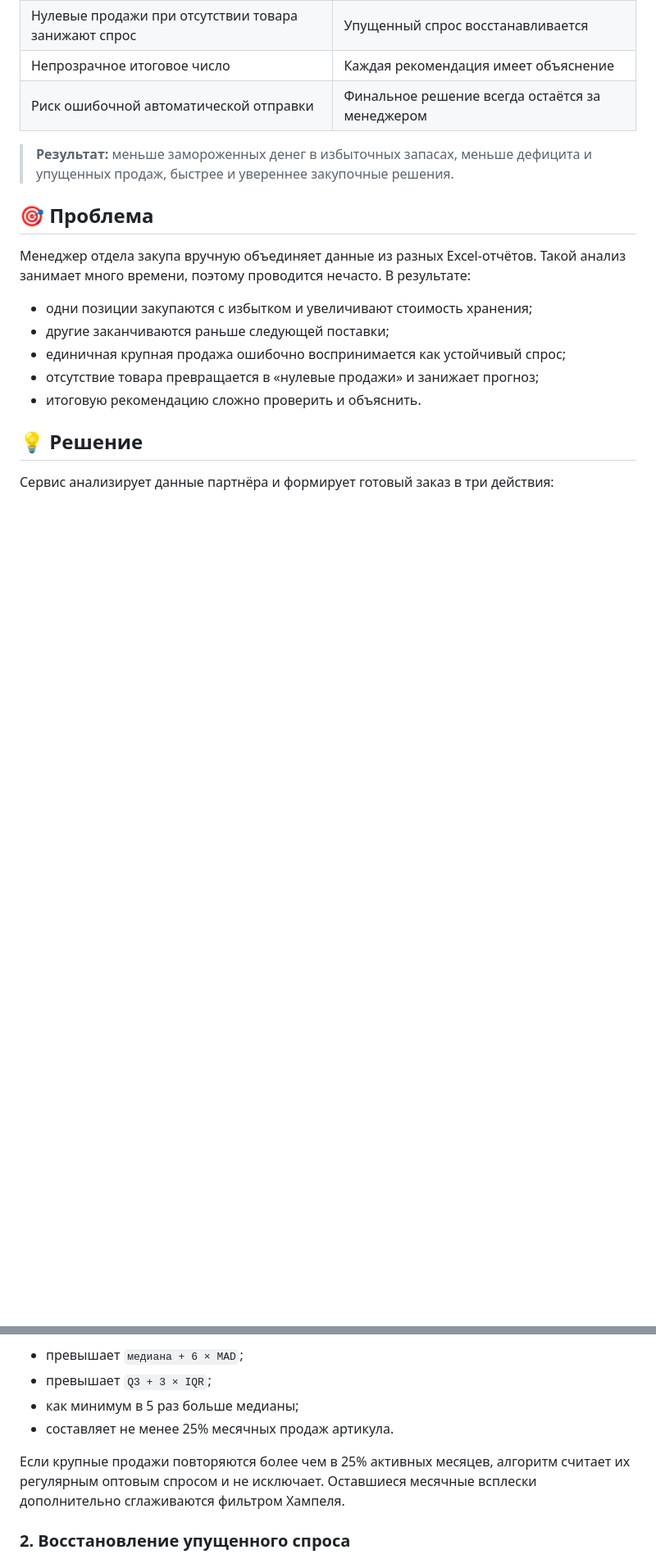
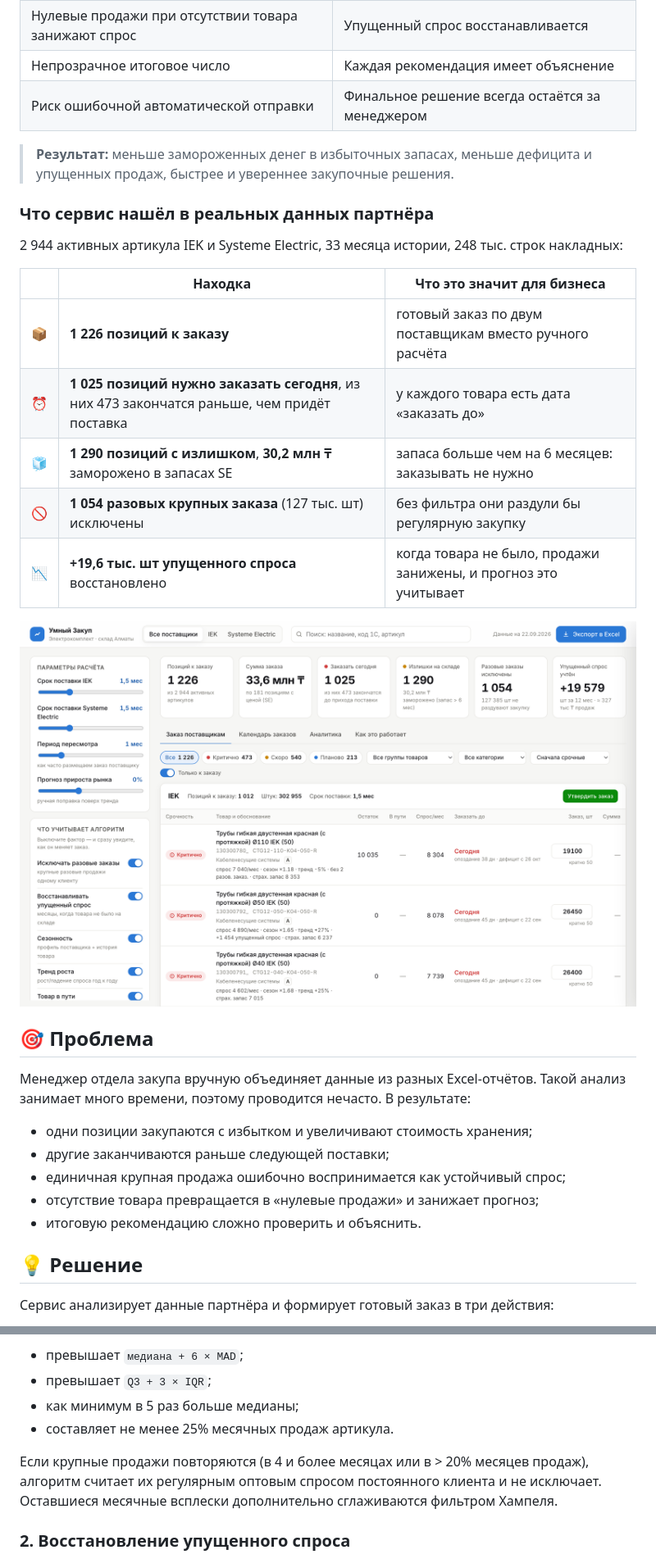
Before and after one commit to BAITC-Hacks/hack-bd80e77f-light, a Markdown page: README.md, 2 parts joined by grey strips. Shown at 82% size. Rendered like a GitHub page; blank space fills up the shorter version.

Commit message:
README: stock calendar section, real-data results, screenshots

```diff
--- a/README.md
+++ b/README.md
@@ -35,6 +35,20 @@
 | Риск ошибочной автоматической отправки | Финальное решение всегда остаётся за менеджером |
 
 > **Результат:** меньше замороженных денег в избыточных запасах, меньше дефицита и упущенных продаж, быстрее и увереннее закупочные решения.
+
+### Что сервис нашёл в реальных данных партнёра
+
+2 944 активных артикула IEK и Systeme Electric, 33 месяца истории, 248 тыс. строк накладных:
+
+| | Находка | Что это значит для бизнеса |
+|:---:|---|---|
+| 📦 | **1 226 позиций к заказу** | готовый заказ по двум поставщикам вместо ручного расчёта |
+| ⏰ | **1 025 позиций нужно заказать сегодня**, из них 473 закончатся раньше, чем придёт поставка | у каждого товара есть дата «заказать до» |
+| 🧊 | **1 290 позиций с излишком**, **30,2 млн ₸** заморожено в запасах SE | запаса больше чем на 6 месяцев: заказывать не нужно |
+| 🚫 | **1 054 разовых крупных заказа** (127 тыс. шт) исключены | без фильтра они раздули бы регулярную закупку |
+| 📉 | **+19,6 тыс. шт упущенного спроса** восстановлено | когда товара не было, продажи занижены, и прогноз это учитывает |
+
+![Главный экран: заказ по поставщикам, срочность, дата «заказать до», обоснование](docs/dashboard.png)
 
 ## 🎯 Проблема
 
@@ -129,7 +164,7 @@ flowchart LR
 - как минимум в 5 раз больше медианы;
 - составляет не менее 25% месячных продаж артикула.
 
-Если крупные продажи повторяются более чем в 25% активных месяцев, алгоритм считает их регулярным оптовым спросом и не исключает. Оставшиеся месячные всплески дополнительно сглаживаются фильтром Хампеля.
+Если крупные продажи повторяются (в 4 и более месяцах или в > 20% месяцев продаж), алгоритм считает их регулярным оптовым спросом постоянного клиента и не исключает. Оставшиеся месячные всплески дополнительно сглаживаются фильтром Хампеля.
 
 ### 2. Восстановление упущенного спроса
 
```
Also changed, not shown: other parts of README.md (+33 -2 lines).
